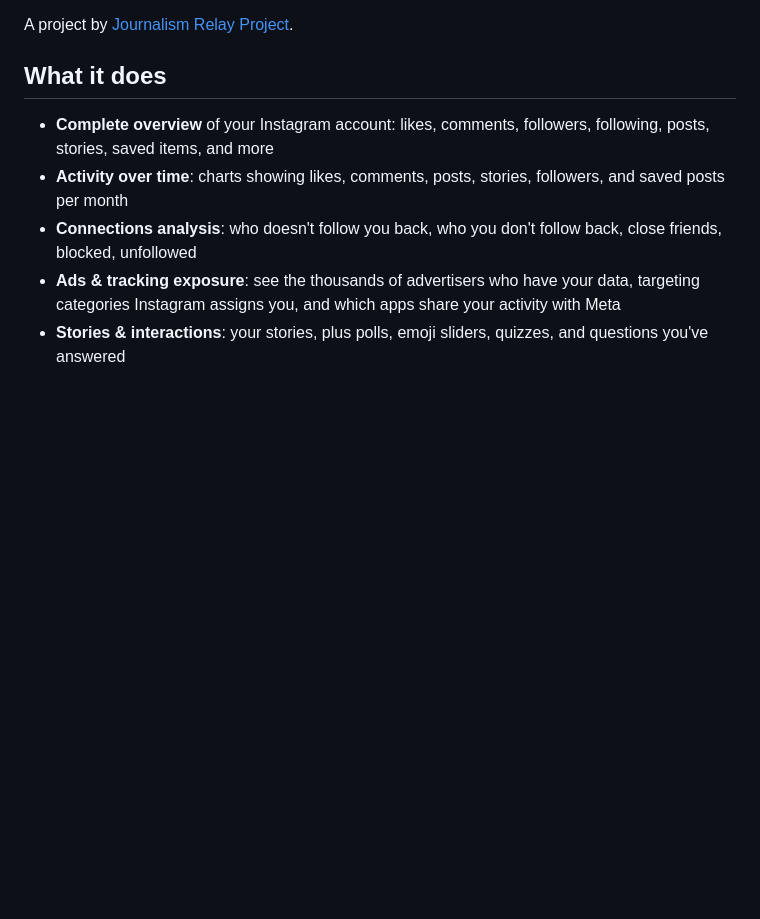
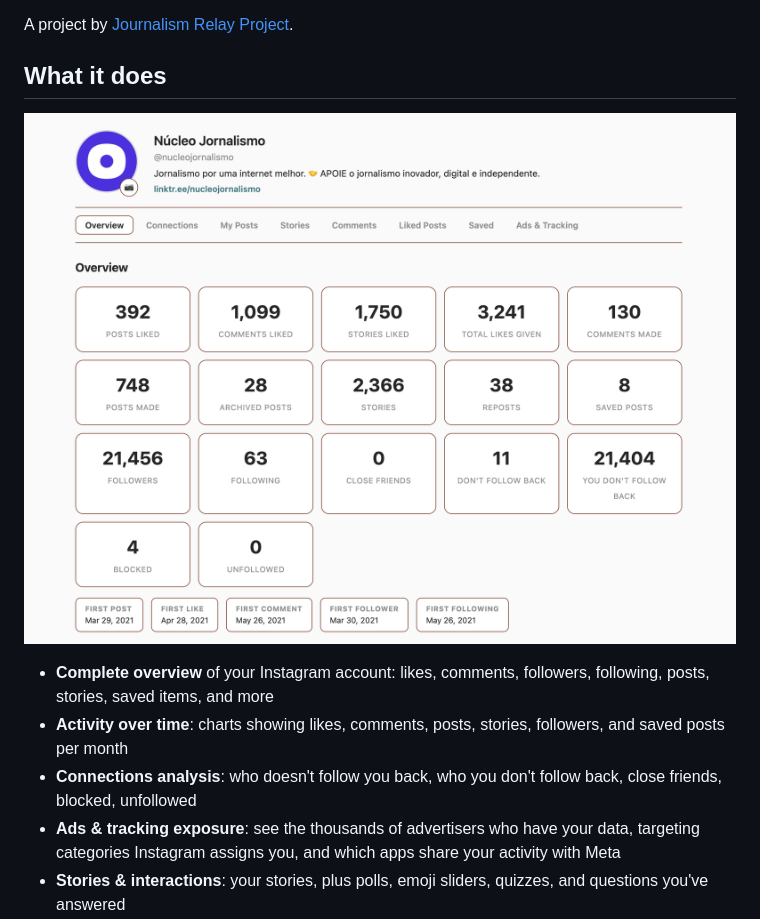
Before and after one commit to journalismrelay/instagram-data-visualizer, a Markdown page: README.md, the part around the change. Rendered like a GitHub page; pictures changed too: dash.png (added); blank space fills up the shorter version.

Commit message:
add the image of the dashboard

```diff
--- a/README.md
+++ b/README.md
@@ -5,6 +5,8 @@ A desktop app to explore your Instagram data export locally and privately. Take
 A project by [Journalism Relay Project](https://journalismrelay.org).
 
 ## What it does
+
+![Dashboard of the app](dash.png)
 
 - **Complete overview** of your Instagram account: likes, comments, followers, following, posts, stories, saved items, and more
 - **Activity over time**: charts showing likes, comments, posts, stories, followers, and saved posts per month
```
